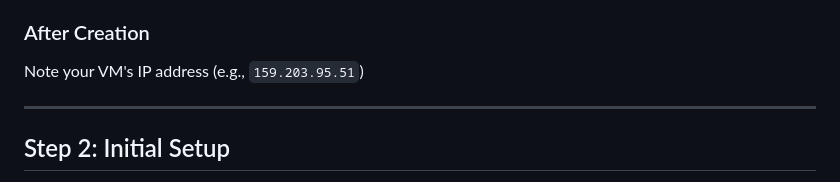
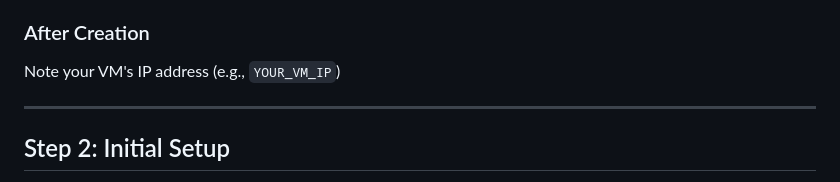
Before and after one commit to allee-ai/AI_OS, a Markdown page: docs/guides/VM_DEPLOYMENT.md, the part around the change. Rendered like a GitHub page.

Commit message:
security updates
Updated VM infrastructure and security configurations

```diff
--- a/docs/guides/VM_DEPLOYMENT.md
+++ b/docs/guides/VM_DEPLOYMENT.md
@@ -21,7 +21,7 @@ Deploy Nola AI OS to a cloud VM for 24/7 always-on operation.
 - **SSH Key**: Add your existing SSH key
 
 ### After Creation
-Note your VM's IP address (e.g., `159.203.95.51`)
+Note your VM's IP address (e.g., `YOUR_VM_IP`)
 
 ---
 
```
